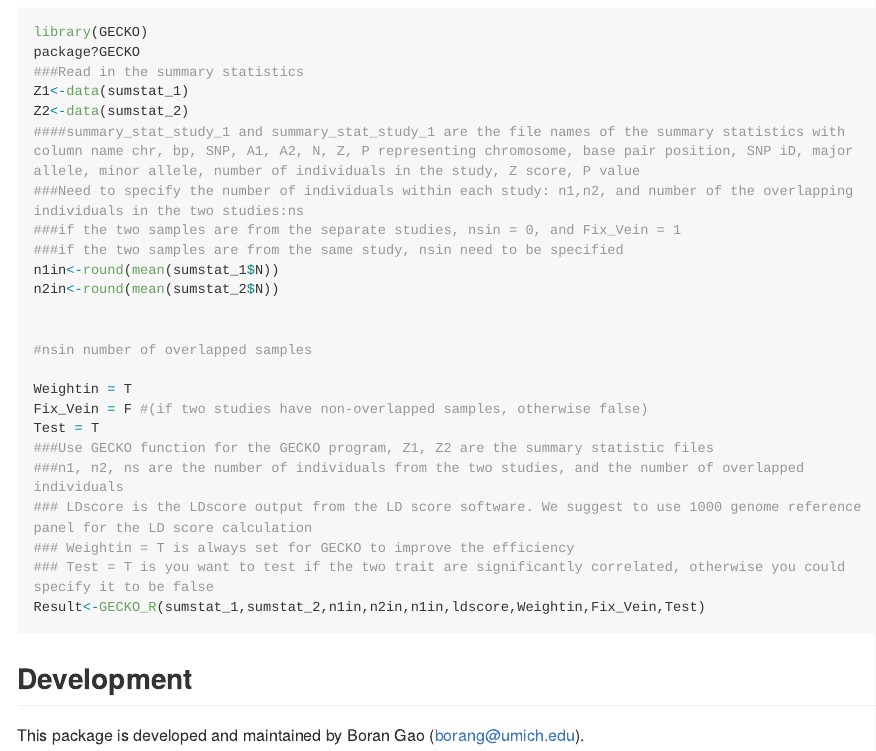
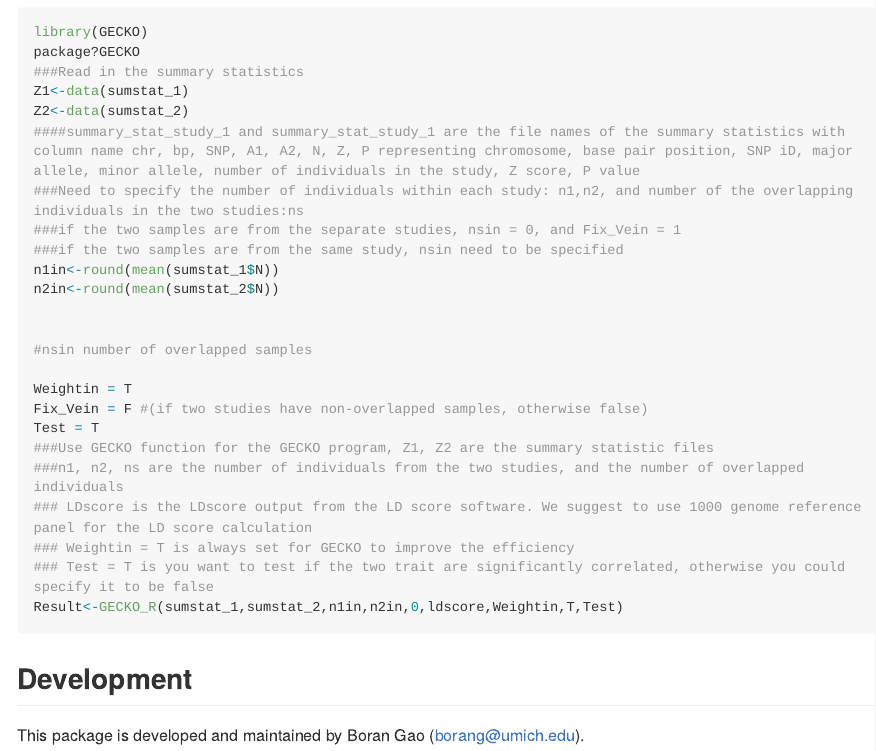
Before and after one commit to borangao/GECKO, an R Markdown document (README.Rmd): the page in a window 1100 px wide, from 480 px down. The pictures show the output file README.md that the author committed with the source, drawn offline in the style of GitHub; long lines of code are wrapped.

Commit message:
data file adding

````diff
--- a/README.Rmd
+++ b/README.Rmd
@@ -52,7 +52,7 @@ Test = T
 ### LDscore is the LDscore output from the LD score software. We suggest to use 1000 genome reference panel for the LD score calculation
 ### Weightin = T is always set for GECKO to improve the efficiency
 ### Test = T is you want to test if the two trait are significantly correlated, otherwise you could specify it to be false
-Result<-GECKO_R(sumstat_1,sumstat_2,n1in,n2in,n1in,ldscore,Weightin,Fix_Vein,Test)
+Result<-GECKO_R(sumstat_1,sumstat_2,n1in,n2in,0,ldscore,Weightin,T,Test)
 
 ```
 
````
Also changed, not shown: README.md.
